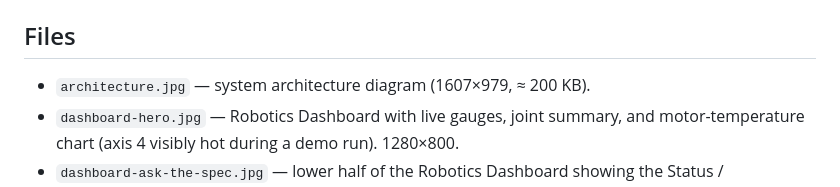
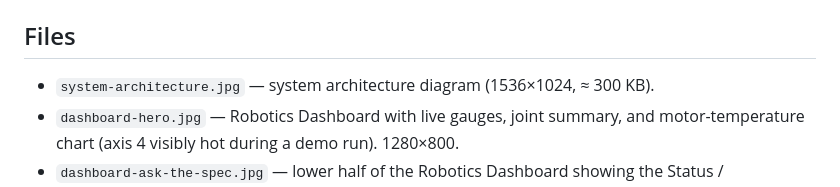
Before and after one commit to DittmannAxel/my_experiments, a Markdown page: OPCUA-OpenUSD/docs/README.md, the part around the change. GitHub-like rendering.

```diff
--- a/OPCUA-OpenUSD/docs/README.md
+++ b/OPCUA-OpenUSD/docs/README.md
@@ -4,7 +4,7 @@ Static assets for the top-level `OPCUA-OpenUSD/README.md`.
 
 ## Files
 
-- `architecture.jpg` — system architecture diagram (1607×979, ≈ 200 KB).
+- `system-architecture.jpg` — system architecture diagram (1536×1024, ≈ 300 KB).
 - `dashboard-hero.jpg` — Robotics Dashboard with live gauges, joint summary,
   and motor-temperature chart (axis 4 visibly hot during a demo run). 1280×800.
 - `dashboard-ask-the-spec.jpg` — lower half of the Robotics Dashboard showing
```
Also changed, not shown: OPCUA-OpenUSD/README.md (+1 -1 lines), OPCUA-OpenUSD/docs/system-architecture.jpg (renamed from OPCUA-OpenUSD/docs/architecture.jpg).
